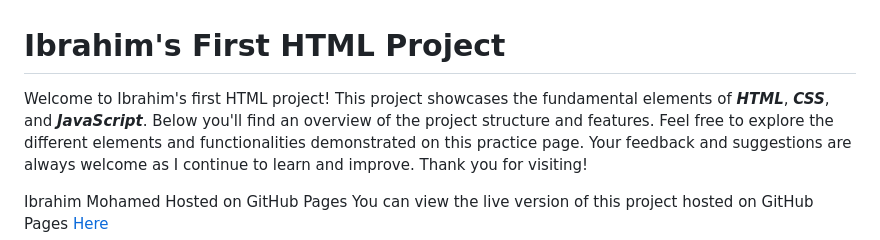
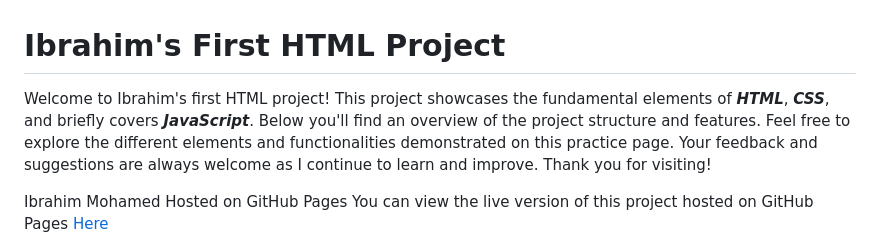
Before and after one commit to Ibrahim-AlKhalil-Mohamed/Ibrahim.A.Mohamed-Practice-Page-V1.1, a Markdown page: README.md, the part around the change. GitHub-like rendering.

```diff
--- a/README.md
+++ b/README.md
@@ -1,5 +1,5 @@
 # Ibrahim's First HTML Project
-Welcome to Ibrahim's first HTML project! This project showcases the fundamental elements of ***HTML***, ***CSS***, and ***JavaScript***. Below you'll find an overview of the project structure and features.
+Welcome to Ibrahim's first HTML project! This project showcases the fundamental elements of ***HTML***, ***CSS***, and briefly covers ***JavaScript***. Below you'll find an overview of the project structure and features.
 Feel free to explore the different elements and functionalities demonstrated on this practice page. Your feedback and suggestions are always welcome as I continue to learn and improve. Thank you for visiting!
 
 Ibrahim Mohamed
```
